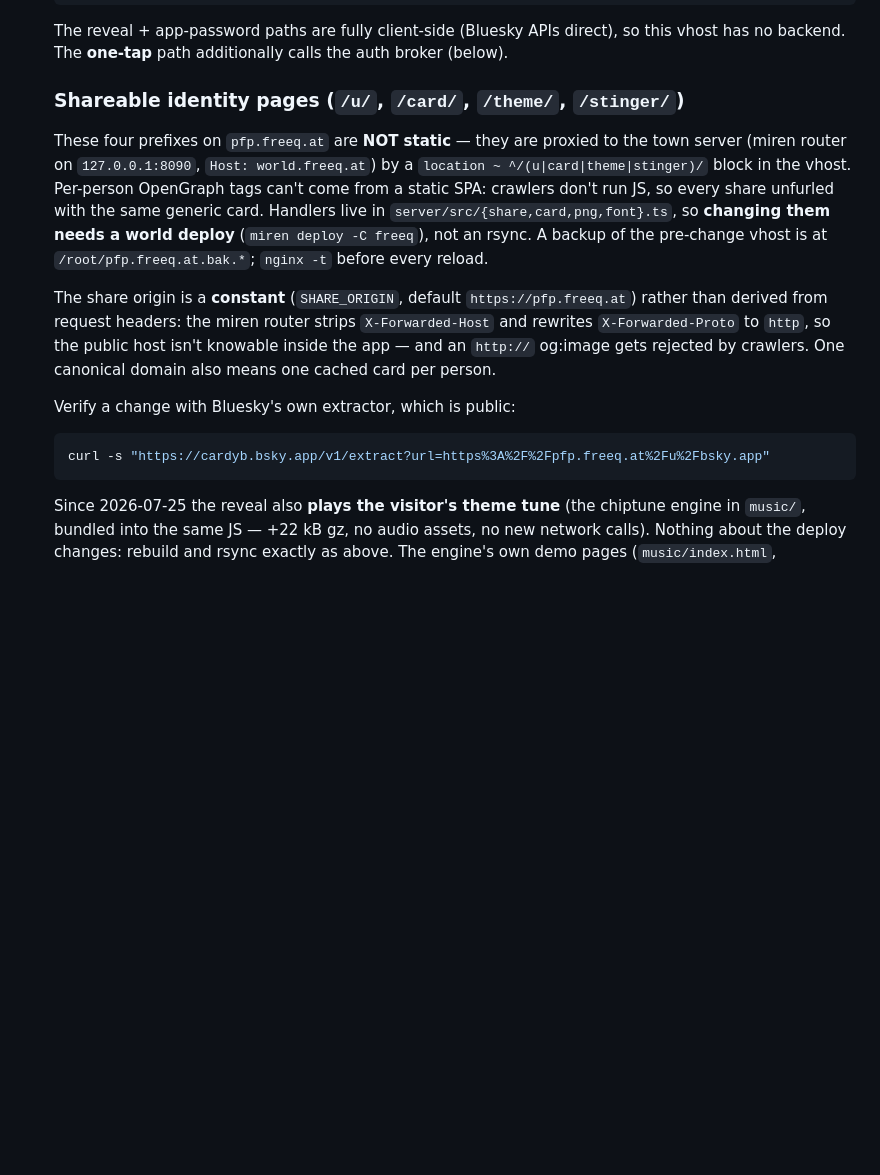
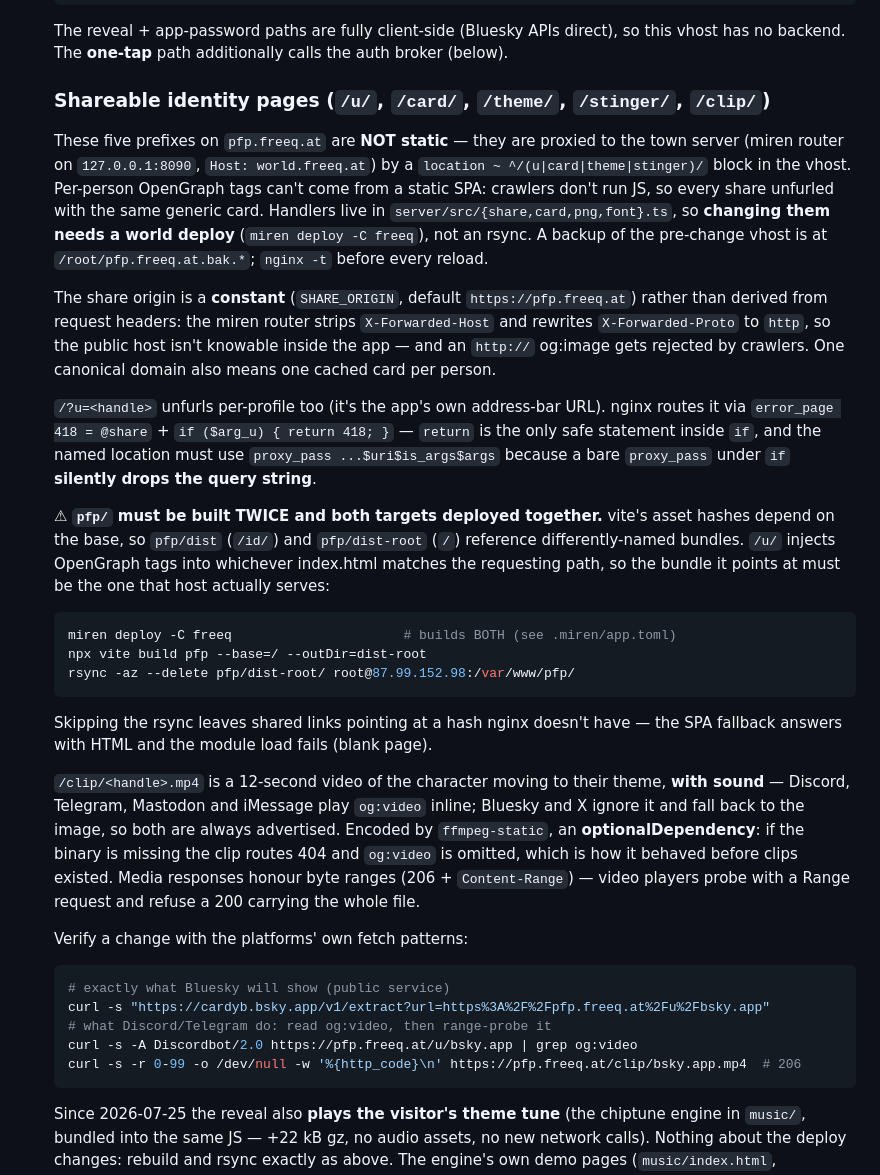
Before and after one commit to chad/freeqworld, a Markdown page: docs/DEPLOYMENT.md, the part around the change. Drawn GitHub-style; blank space fills up the shorter version.

Commit message:
Document the share/clip deploy contract
Both pfp builds must ship together (asset hashes differ per base, and /u/
injects tags into the one matching the requesting host), the nginx $arg_u
routing gotcha, the optional encoder, byte ranges, and the exact curl commands
that reproduce what Bluesky and Discord do.

````diff
--- a/docs/DEPLOYMENT.md
+++ b/docs/DEPLOYMENT.md
@@ -43,9 +43,9 @@ The FreeqWorld ID app is served two ways from ONE source (`pfp/`):
   so this vhost has no backend. The **one-tap** path additionally calls the auth
   broker (below).
 
-  ### Shareable identity pages (`/u/`, `/card/`, `/theme/`, `/stinger/`)
+  ### Shareable identity pages (`/u/`, `/card/`, `/theme/`, `/stinger/`, `/clip/`)
 
-  These four prefixes on `pfp.freeq.at` are **NOT static** — they are proxied to
+  These five prefixes on `pfp.freeq.at` are **NOT static** — they are proxied to
   the town server (miren router on `127.0.0.1:8090`, `Host: world.freeq.at`) by a
   `location ~ ^/(u|card|theme|stinger)/` block in the vhost. Per-person
   OpenGraph tags can't come from a static SPA: crawlers don't run JS, so every
@@ -61,9 +61,41 @@ The FreeqWorld ID app is served two ways from ONE source (`pfp/`):
   gets rejected by crawlers. One canonical domain also means one cached card
   per person.
 
-  Verify a change with Bluesky's own extractor, which is public:
+  `/?u=<handle>` unfurls per-profile too (it's the app's own address-bar URL).
+  nginx routes it via `error_page 418 = @share` + `if ($arg_u) { return 418; }` —
+  `return` is the only safe statement inside `if`, and the named location must
+  use `proxy_pass ...$uri$is_args$args` because a bare `proxy_pass` under `if`
+  **silently drops the query string**.
+
+  ⚠ **`pfp/` must be built TWICE and both targets deployed together.** vite's
+  asset hashes depend on the base, so `pfp/dist` (`/id/`) and `pfp/dist-root`
+  (`/`) reference differently-named bundles. `/u/` injects OpenGraph tags into
+  whichever index.html matches the requesting path, so the bundle it points at
+  must be the one that host actually serves:
   ```sh
+  miren deploy -C freeq                      # builds BOTH (see .miren/app.toml)
+  npx vite build pfp --base=/ --outDir=dist-root
+  rsync -az --delete pfp/dist-root/ root@87.99.152.98:/var/www/pfp/
+  ```
+  Skipping the rsync leaves shared links pointing at a hash nginx doesn't have —
+  the SPA fallback answers with HTML and the module load fails (blank page).
+
+  `/clip/<handle>.mp4` is a 12-second video of the character moving to their
+  theme, **with sound** — Discord, Telegram, Mastodon and iMessage play
+  `og:video` inline; Bluesky and X ignore it and fall back to the image, so both
+  are always advertised. Encoded by `ffmpeg-static`, an **optionalDependency**:
+  if the binary is missing the clip routes 404 and `og:video` is omitted, which
+  is how it behaved before clips existed. Media responses honour byte ranges
+  (206 + `Content-Range`) — video players probe with a Range request and refuse
+  a 200 carrying the whole file.
+
+  Verify a change with the platforms' own fetch patterns:
+  ```sh
+  # exactly what Bluesky will show (public service)
   curl -s "https://cardyb.bsky.app/v1/extract?url=https%3A%2F%2Fpfp.freeq.at%2Fu%2Fbsky.app"
+  # what Discord/Telegram do: read og:video, then range-probe it
+  curl -s -A Discordbot/2.0 https://pfp.freeq.at/u/bsky.app | grep og:video
+  curl -s -r 0-99 -o /dev/null -w '%{http_code}\n' https://pfp.freeq.at/clip/bsky.app.mp4  # 206
   ```
 
   Since 2026-07-25 the reveal also **plays the visitor's theme tune** (the
````
